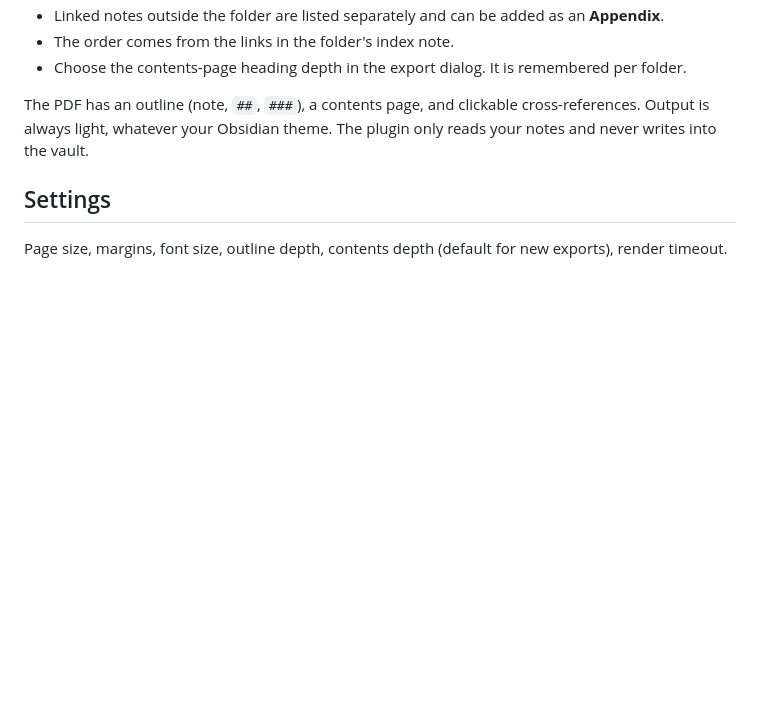
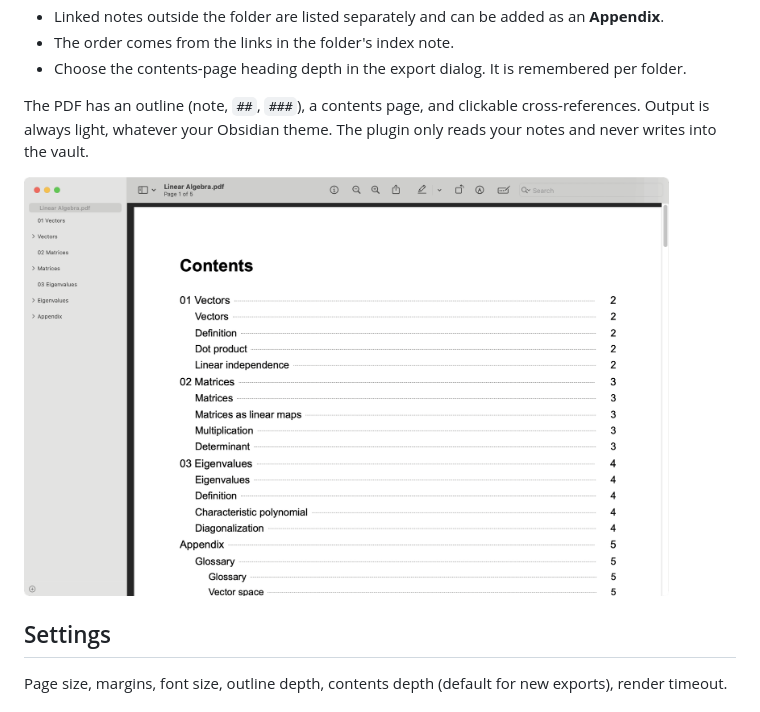
Before and after one commit to dingzy53/obsidian-batch-export, a Markdown page: README.md, the part around one of its changes. GitHub-like rendering; pictures changed too: docs/images/pdf.png (added); blank space fills up the shorter version.

Commit message:
Add README screenshots
Co-Authored-By: Claude Opus 5.5 <noreply@anthropic.com>

```diff
--- a/README.md
+++ b/README.md
@@ -52,6 +52,8 @@ You can also open the plugin's page: [community.obsidian.md/plugins/batch-export
 
 The PDF has an outline (note, `##`, `###`), a contents page, and clickable cross-references. Output is always light, whatever your Obsidian theme. The plugin only reads your notes and never writes into the vault.
 
+<img src="docs/images/pdf.png" alt="The exported PDF with its outline and contents page" width="645">
+
 ## Settings
 
 Page size, margins, font size, outline depth, contents depth (default for new exports), render timeout.
```
Also changed, not shown: other parts of README.md (+1 -1 lines), docs/images/hero.png (added).
